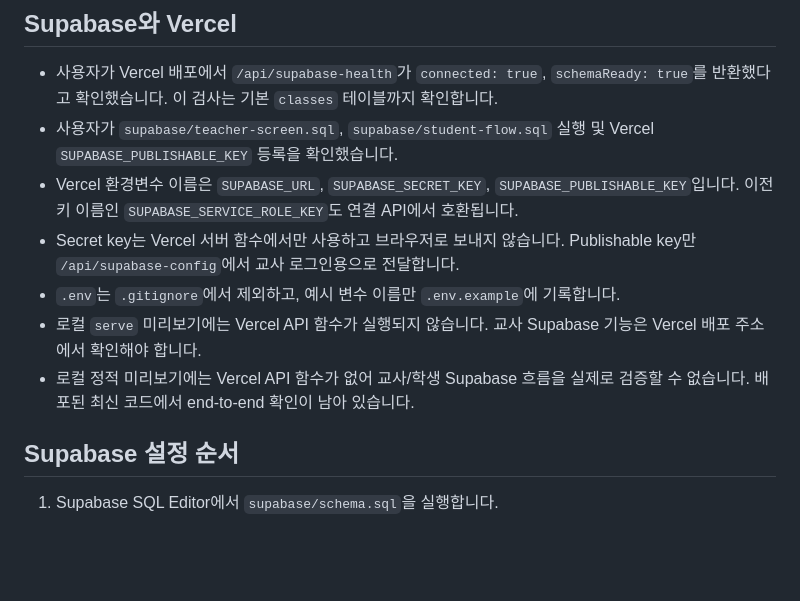
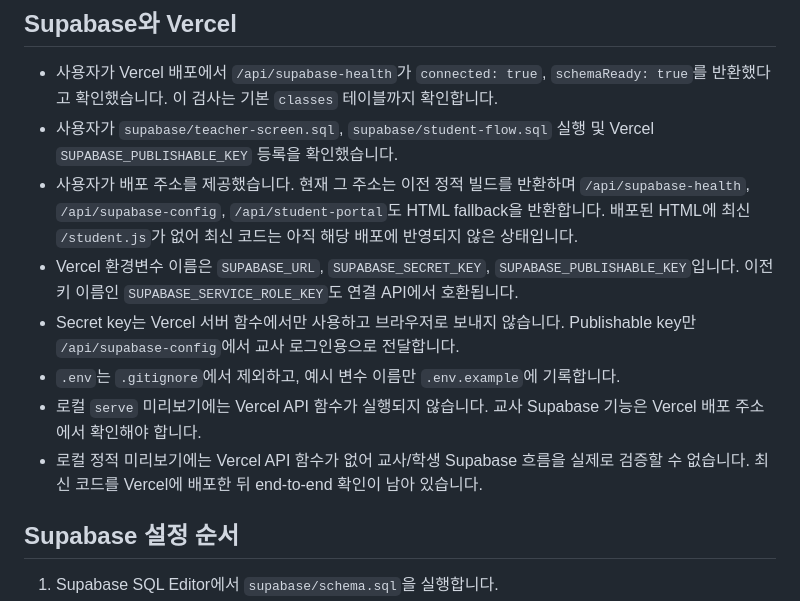
Before and after one commit to edu25d/piano, a Markdown page: PROJECT_STATUS.md, the part around the change. Drawn GitHub-style; blank space fills up the shorter version.

Commit message:
Vercel 배포 이슈: student.js 미반영 및 API 엔드포인트 HTML 반환
- 수정: PROJECT_STATUS.md

```diff
--- a/PROJECT_STATUS.md
+++ b/PROJECT_STATUS.md
@@ -22,11 +22,12 @@
 
 - 사용자가 Vercel 배포에서 `/api/supabase-health`가 `connected: true`, `schemaReady: true`를 반환했다고 확인했습니다. 이 검사는 기본 `classes` 테이블까지 확인합니다.
 - 사용자가 `supabase/teacher-screen.sql`, `supabase/student-flow.sql` 실행 및 Vercel `SUPABASE_PUBLISHABLE_KEY` 등록을 확인했습니다.
+- 사용자가 배포 주소를 제공했습니다. 현재 그 주소는 이전 정적 빌드를 반환하며 `/api/supabase-health`, `/api/supabase-config`, `/api/student-portal`도 HTML fallback을 반환합니다. 배포된 HTML에 최신 `/student.js`가 없어 최신 코드는 아직 해당 배포에 반영되지 않은 상태입니다.
 - Vercel 환경변수 이름은 `SUPABASE_URL`, `SUPABASE_SECRET_KEY`, `SUPABASE_PUBLISHABLE_KEY`입니다. 이전 키 이름인 `SUPABASE_SERVICE_ROLE_KEY`도 연결 API에서 호환됩니다.
 - Secret key는 Vercel 서버 함수에서만 사용하고 브라우저로 보내지 않습니다. Publishable key만 `/api/supabase-config`에서 교사 로그인용으로 전달합니다.
 - `.env`는 `.gitignore`에서 제외하고, 예시 변수 이름만 `.env.example`에 기록합니다.
 - 로컬 `serve` 미리보기에는 Vercel API 함수가 실행되지 않습니다. 교사 Supabase 기능은 Vercel 배포 주소에서 확인해야 합니다.
-- 로컬 정적 미리보기에는 Vercel API 함수가 없어 교사/학생 Supabase 흐름을 실제로 검증할 수 없습니다. 배포된 최신 코드에서 end-to-end 확인이 남아 있습니다.
+- 로컬 정적 미리보기에는 Vercel API 함수가 없어 교사/학생 Supabase 흐름을 실제로 검증할 수 없습니다. 최신 코드를 Vercel에 배포한 뒤 end-to-end 확인이 남아 있습니다.
 
 ## Supabase 설정 순서
 
```
